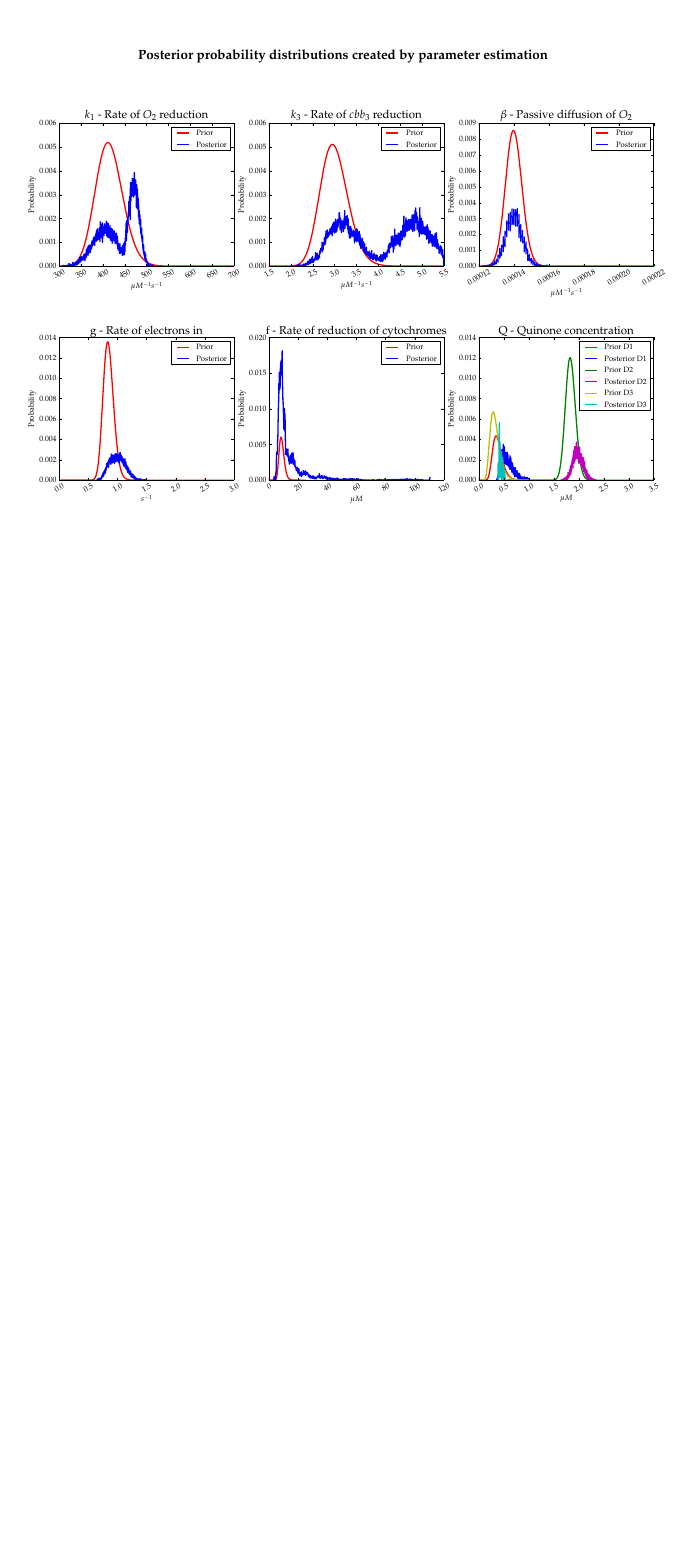
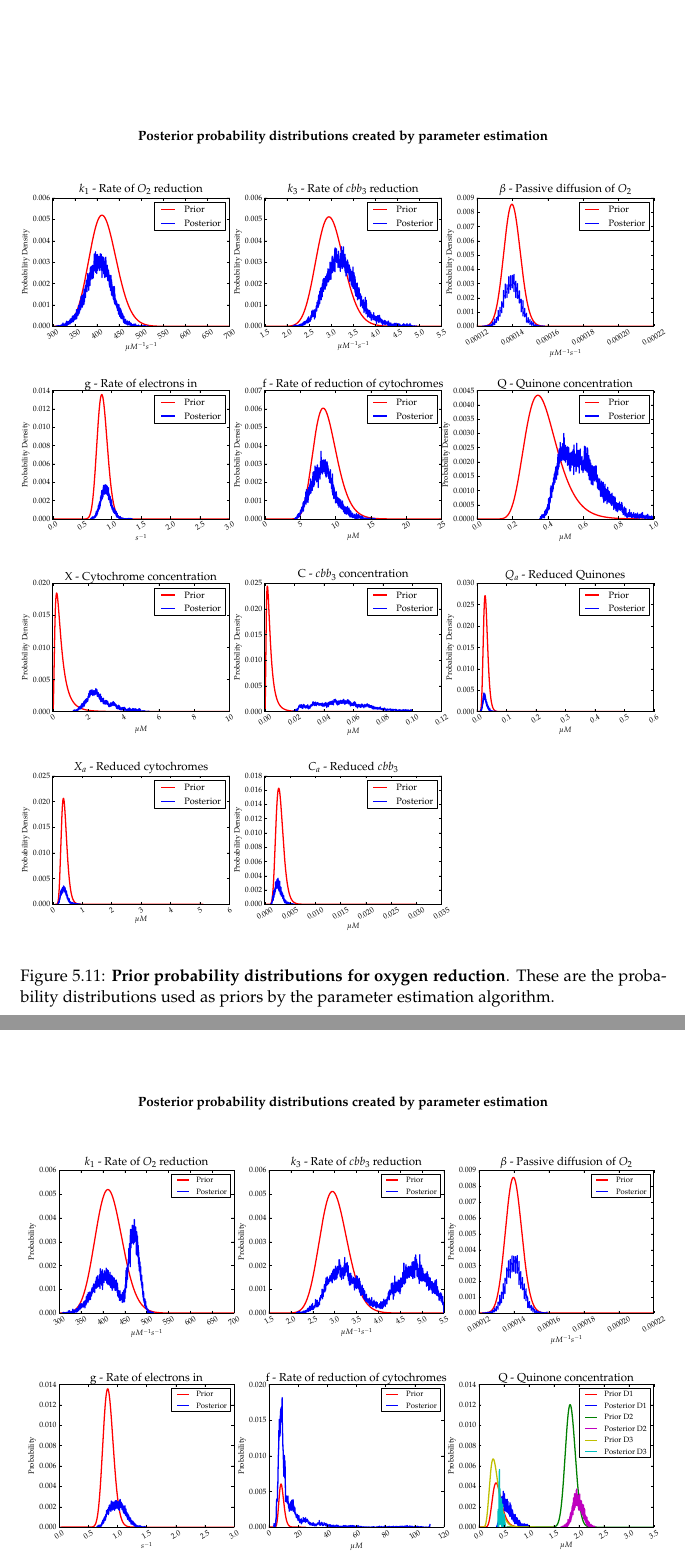
Before and after one commit to andrew-schofield/phd-thesis, a LaTeX thesis (Thesis.tex, which reads 05-oxygenreduction/oxygenreduction.tex): part of page 98 of 128 before the commit and two parts of pages 99 and 100 of 130 after it, the two joined at a grey line, cut at the place of the change, the shorter picture padded with empty space. Compiled offline with pdfLaTeX.

Commit message:
Add oversampling figure

```diff
--- a/05-oxygenreduction/oxygenreduction.tex
+++ b/05-oxygenreduction/oxygenreduction.tex
@@ -196,3 +203,13 @@ Q && 3 & 0.1\\
+\begin{figure}[p]
+ \centering
+ \includegraphics[width=15cm, trim=0cm 0cm 0cm 0cm]{./05-oxygenreduction/data/oversampling_posteriors.pdf}
+ % priors.pdf: 1008x1008 pixel, 72dpi, 35.56x35.56 cm, bb=0 0 1008 1008
+ \caption[Prior probability distributions for oxygen reduction]{{\bf Prior probability distributions for oxygen reduction}. These are the probability distributions used as priors by the parameter estimation algorithm.
+ \label{fig:dataset1posterior}}
+\end{figure}
+
+
+
 The posterior probability distributions generated from the three experimental datasets, each started with 20 runs are shown in Figure \ref{fig:oxyposteriors1}. In the case of parameters which represent concentrations, such as $X$ and $C$, the concentrations of cytochromes and \cbbthree{} respectively, the individual dataset probability distributions are shown, as they cannot be sensibly combined, and it emphasises the fact that the datasets were different.
 \begin{figure}[p]
  \centering
```
Also changed, not shown: 05-oxygenreduction/data/oversampling_posteriors.pdf (added), 05-oxygenreduction/data/posteriors3.pdf (added), 05-oxygenreduction/oxygenreduction.tex (9 more changed lines).
